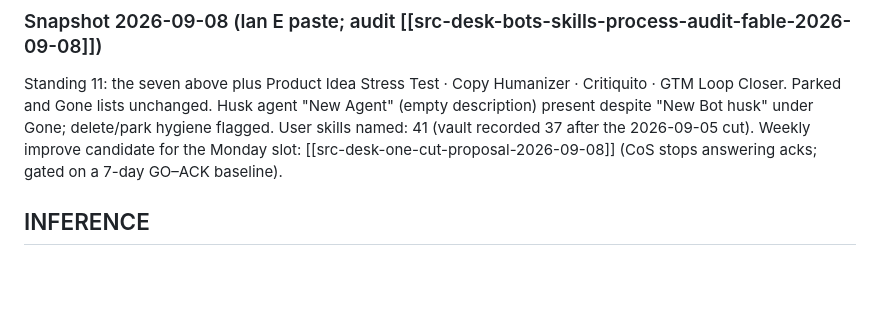
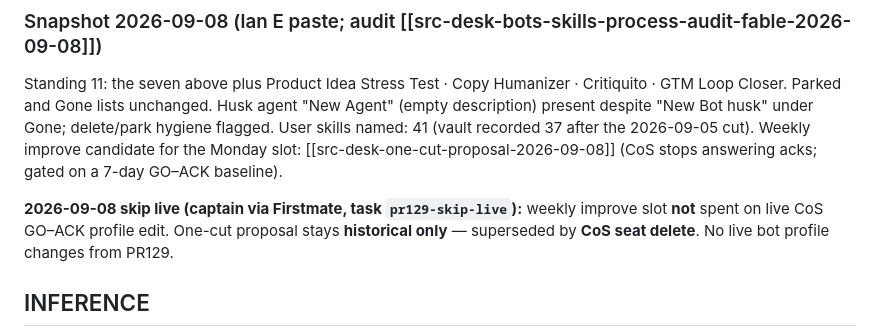
Before and after one commit to elan7192/second-brain, a Markdown page: wiki/lan-e-desk-team.md, the part around the change. GitHub-like rendering; blank space fills up the shorter version.

```diff
--- a/wiki/lan-e-desk-team.md
+++ b/wiki/lan-e-desk-team.md
@@ -86,6 +86,8 @@ Routing: X → X Scout · research → Researchy · code → Lingxi Engineer ·
 
 Standing 11: the seven above plus Product Idea Stress Test · Copy Humanizer · Critiquito · GTM Loop Closer. Parked and Gone lists unchanged. Husk agent "New Agent" (empty description) present despite "New Bot husk" under Gone; delete/park hygiene flagged. User skills named: 41 (vault recorded 37 after the 2026-09-05 cut). Weekly improve candidate for the Monday slot: [[src-desk-one-cut-proposal-2026-09-08]] (CoS stops answering acks; gated on a 7-day GO–ACK baseline).
 
+**2026-09-08 skip live (captain via Firstmate, task `pr129-skip-live`):** weekly improve slot **not** spent on live CoS GO–ACK profile edit. One-cut proposal stays **historical only** — superseded by **CoS seat delete**. No live bot profile changes from PR129.
+
 ## INFERENCE
 
 Weekly improve is a **live CoS routine** (Mondays 10:00 Taipei): review seats/routines → propose **≤1** change or stay quiet → apply only after lan E yes → record on this board / TEAM.md. Flag idle/duplicate for next review.
```
Also changed, not shown: wiki/log.md (+4 -0 lines), wiki/sources/src-desk-one-cut-proposal-2026-09-08.md (+1 -0 lines).
